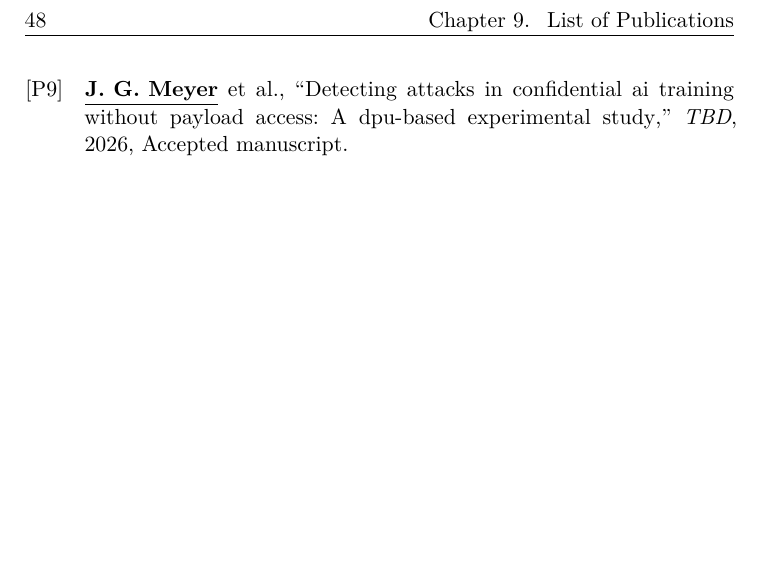
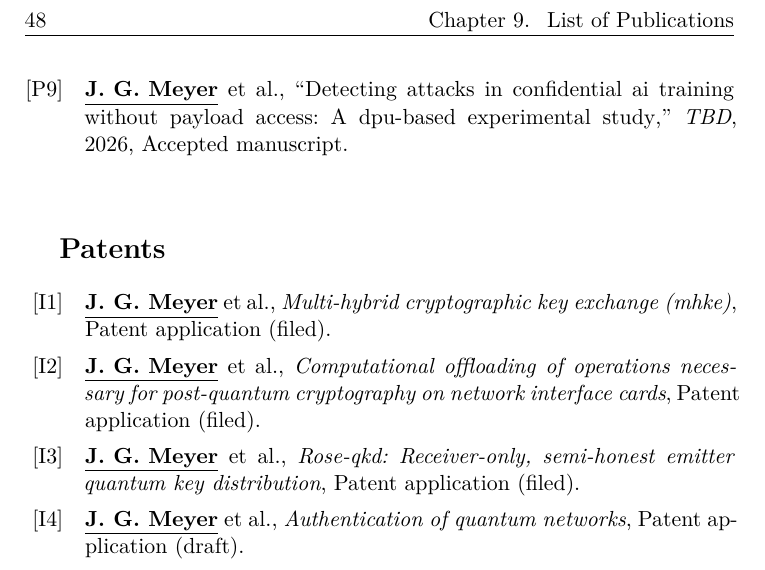
Before and after one commit to jgmj23/tue_phd_thesis, a LaTeX thesis (thesis.tex, which reads backmatter/publications.tex): part of page 56 of 60, cut so that both start at the same text, the shorter picture padded with empty space. Compiled offline with XeLaTeX.

Commit message:
Added patents to the List of Publications.

```diff
--- a/backmatter/publications.tex
+++ b/backmatter/publications.tex
@@ -3,8 +3,23 @@
 
 {\Large \textbf{Summary of original work}}
 
-\newrefcontext[labelprefix=P]
+% Scoped refcontext: the labelprefix=P numbering stays inside this block and
+% does not leak into the main bibliography. Papers are tagged my_contribution
+% but not patent, so the patents below are excluded here.
+\begin{refcontext}[labelprefix=P]
 \nocite{meyer2026icton,meyer2026icsee,meyer2026qkd,meyer2026hqc,meyer2026heterogeneous,meyer2026edgeai,meyer2026rdma,meyer2026intrusion,meyer2026detecting}
-\printbibliography[heading=none,keyword={my_contribution}]
+\printbibliography[heading=none,keyword={my_contribution},notkeyword={patent}]
+\end{refcontext}
 
 \vspace{1cm}
+
+{\Large \textbf{Patents}}
+
+% Independent refcontext with its own labelprefix, so patents (inventions) are
+% numbered separately (I1, I2, ...) rather than continuing the P-series.
+\begin{refcontext}[labelprefix=I]
+\nocite{meyer-patent-mhke,meyer-patent-pqcoffload,meyer-patent-roseqkd,meyer-patent-qnetauth}
+\printbibliography[heading=none,keyword={patent}]
+\end{refcontext}
+
+\vspace{1cm}
```
Also changed, not shown: references/my_contribution.bib (+34 -0 lines).
